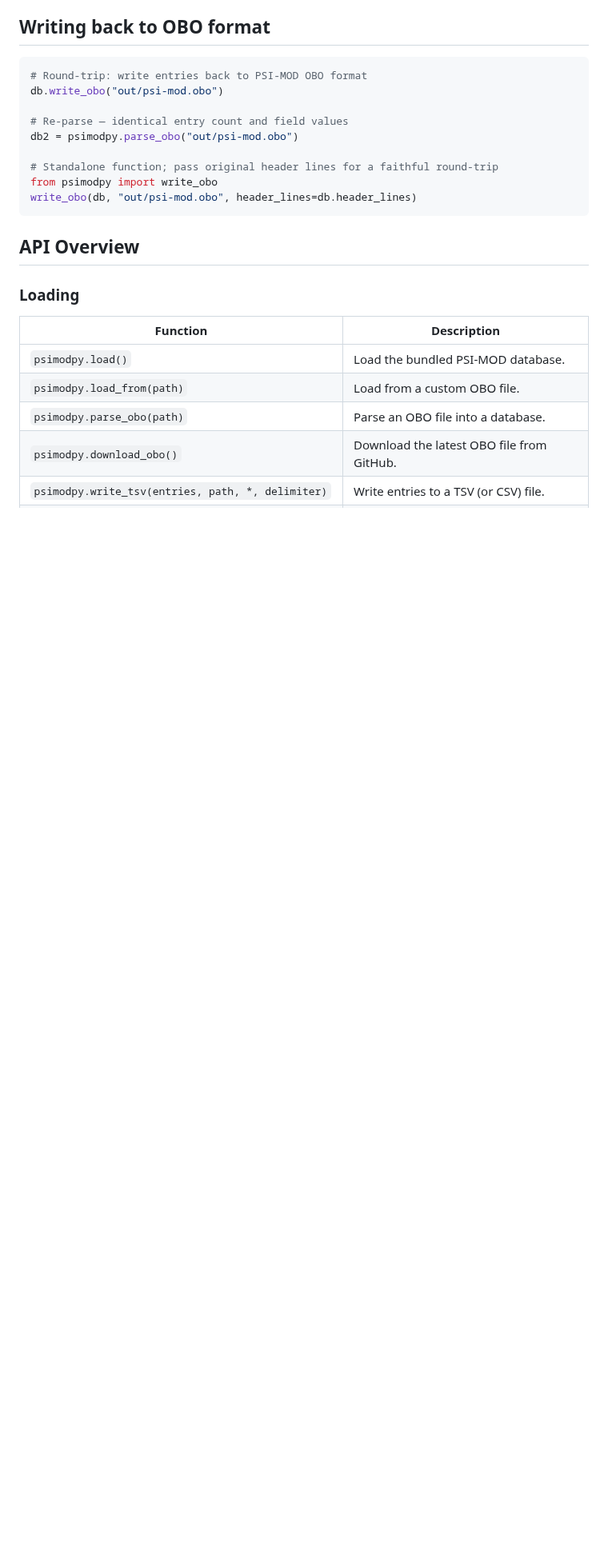
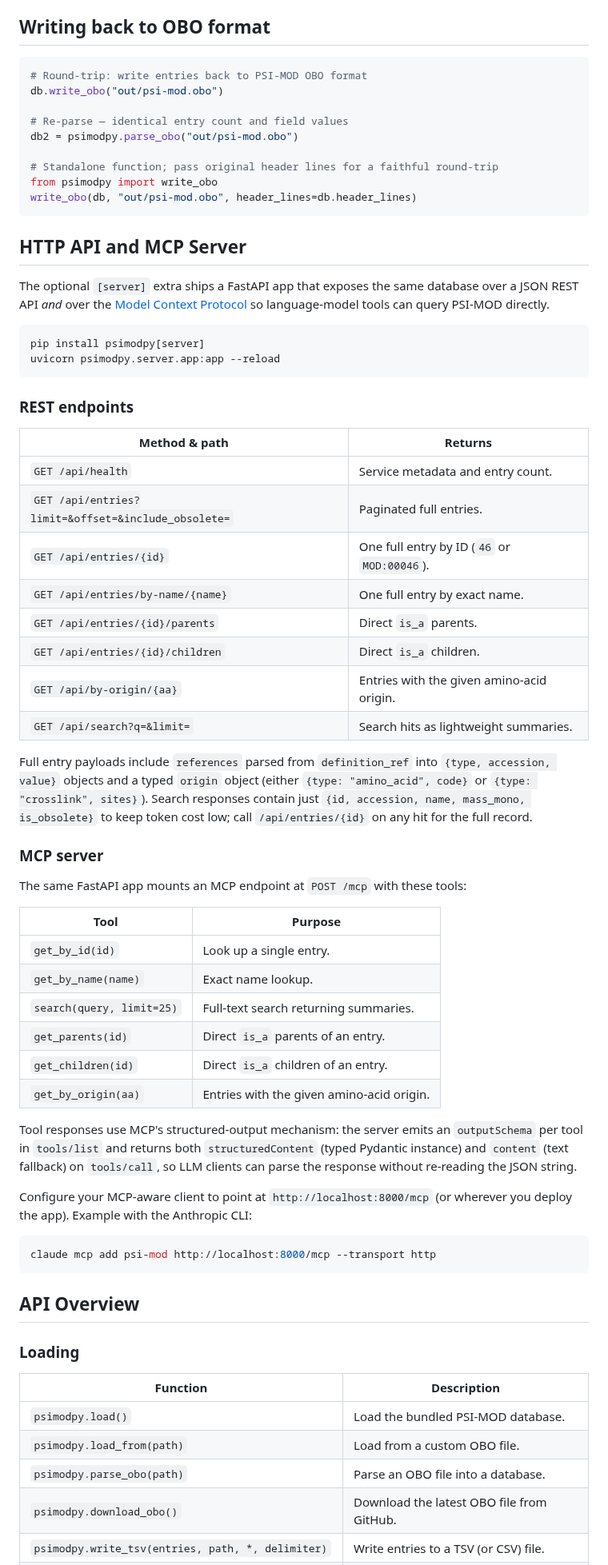
Before and after one commit to tacular-omics/psimodpy, a Markdown page: README.md, the part around one of its changes. Shown at 80% size. Drawn GitHub-style; blank space fills up the shorter version.

Commit message:
docs: document REST API and MCP server in README
Adds an "HTTP API and MCP Server" section covering the [server] extra,
how to run uvicorn locally, the REST endpoints (with the new summary
shape for /api/search and the typed origin object), and the MCP tools
with a brief note on structuredContent/outputSchema.

````diff
--- a/README.md
+++ b/README.md
@@ -94,6 +98,63 @@ from psimodpy import write_obo
 write_obo(db, "out/psi-mod.obo", header_lines=db.header_lines)
 ```
 
+## HTTP API and MCP Server
+
+The optional `[server]` extra ships a FastAPI app that exposes the same
+database over a JSON REST API *and* over the
+[Model Context Protocol](https://modelcontextprotocol.io) so language-model
+tools can query PSI-MOD directly.
+
+```bash
+pip install psimodpy[server]
+uvicorn psimodpy.server.app:app --reload
+```
+
+### REST endpoints
+
+| Method & path | Returns |
+|---------------|---------|
+| `GET /api/health` | Service metadata and entry count. |
+| `GET /api/entries?limit=&offset=&include_obsolete=` | Paginated full entries. |
+| `GET /api/entries/{id}` | One full entry by ID (`46` or `MOD:00046`). |
+| `GET /api/entries/by-name/{name}` | One full entry by exact name. |
+| `GET /api/entries/{id}/parents` | Direct `is_a` parents. |
+| `GET /api/entries/{id}/children` | Direct `is_a` children. |
+| `GET /api/by-origin/{aa}` | Entries with the given amino-acid origin. |
+| `GET /api/search?q=&limit=` | Search hits as lightweight summaries. |
+
+Full entry payloads include `references` parsed from `definition_ref` into
+`{type, accession, value}` objects and a typed `origin` object (either
+`{type: "amino_acid", code}` or `{type: "crosslink", sites}`). Search
+responses contain just `{id, accession, name, mass_mono, is_obsolete}` to
+keep token cost low; call `/api/entries/{id}` on any hit for the full
+record.
+
+### MCP server
+
+The same FastAPI app mounts an MCP endpoint at `POST /mcp` with these tools:
+
+| Tool | Purpose |
+|------|---------|
+| `get_by_id(id)` | Look up a single entry. |
+| `get_by_name(name)` | Exact name lookup. |
+| `search(query, limit=25)` | Full-text search returning summaries. |
+| `get_parents(id)` | Direct `is_a` parents of an entry. |
+| `get_children(id)` | Direct `is_a` children of an entry. |
+| `get_by_origin(aa)` | Entries with the given amino-acid origin. |
+
+Tool responses use MCP's structured-output mechanism: the server emits an
+`outputSchema` per tool in `tools/list` and returns both `structuredContent`
+(typed Pydantic instance) and `content` (text fallback) on `tools/call`, so
+LLM clients can parse the response without re-reading the JSON string.
+
+Configure your MCP-aware client to point at `http://localhost:8000/mcp`
+(or wherever you deploy the app). Example with the Anthropic CLI:
+
+```bash
+claude mcp add psi-mod http://localhost:8000/mcp --transport http
+```
+
 ## API Overview
 
 ### Loading
````
Also changed, not shown: other parts of README.md (+5 -1 lines).
